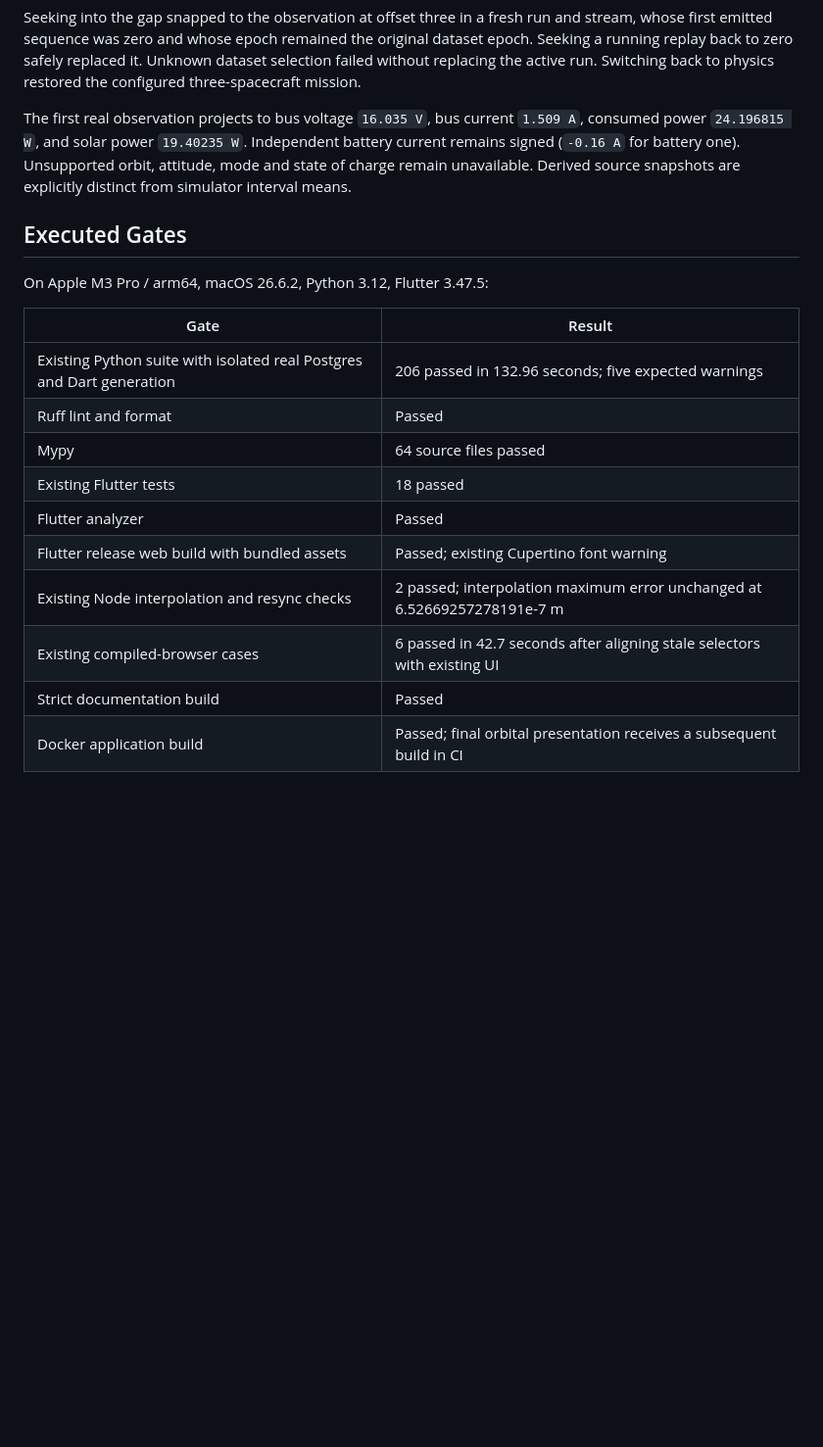
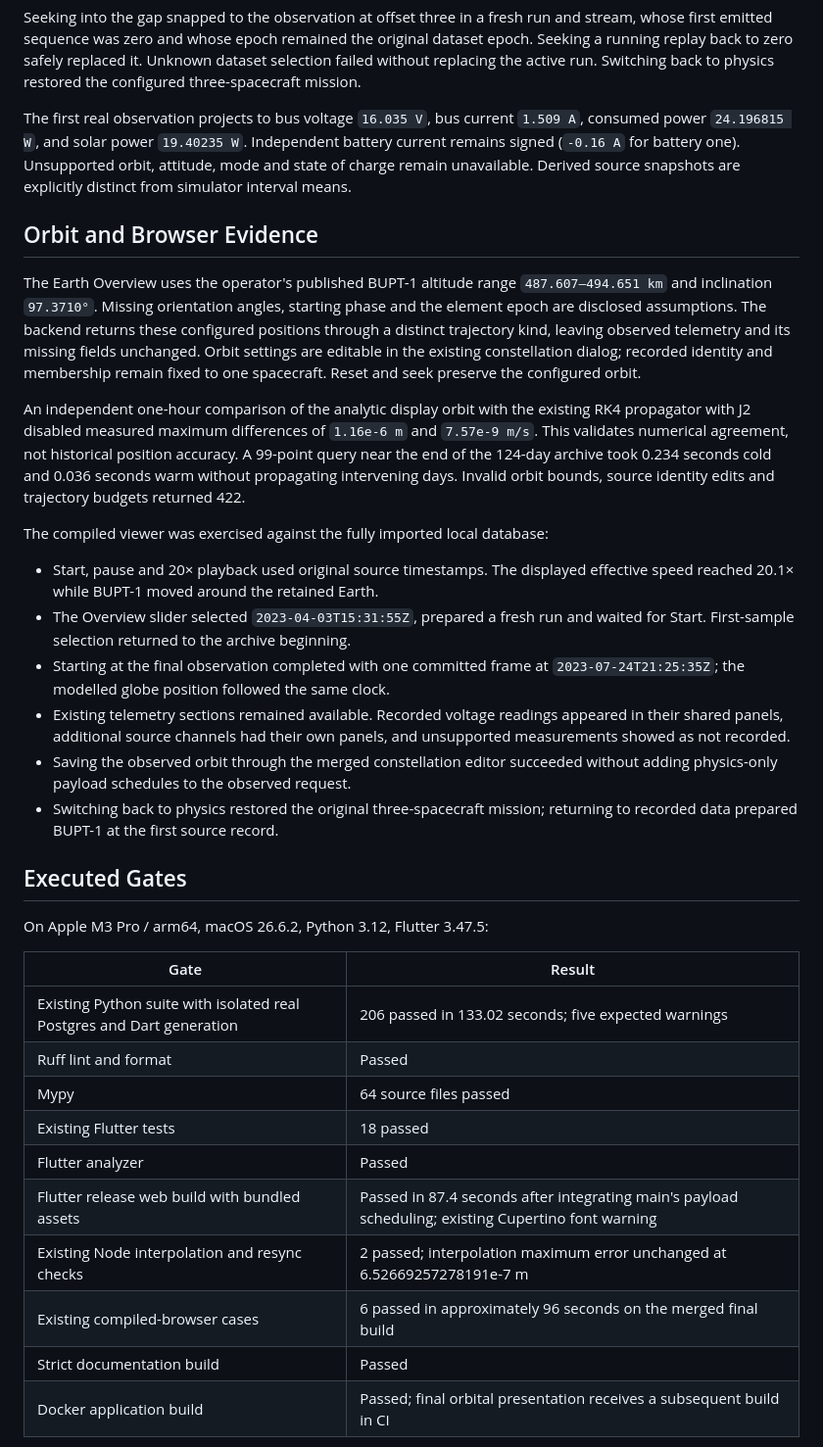
Before and after one commit to metisorbital/satellite-simulation, a Markdown page: docs/validation/recorded-data.md, the part around the change. Shown at 98% size. Drawn GitHub-style; blank space fills up the shorter version.

Commit message:
Record complete database imports and final replay validation

```diff
--- a/docs/validation/recorded-data.md
+++ b/docs/validation/recorded-data.md
@@ -68,20 +68,53 @@ battery current remains signed (`-0.16 A` for battery one). Unsupported orbit,
 attitude, mode and state of charge remain unavailable. Derived source snapshots
 are explicitly distinct from simulator interval means.
 
+## Orbit and Browser Evidence
+
+The Earth Overview uses the operator's published BUPT-1 altitude range
+`487.607–494.651 km` and inclination `97.3710°`. Missing orientation angles,
+starting phase and the element epoch are disclosed assumptions. The backend
+returns these configured positions through a distinct trajectory kind, leaving
+observed telemetry and its missing fields unchanged. Orbit settings are editable
+in the existing constellation dialog; recorded identity and membership remain
+fixed to one spacecraft. Reset and seek preserve the configured orbit.
+
+An independent one-hour comparison of the analytic display orbit with the
+existing RK4 propagator with J2 disabled measured maximum differences of
+`1.16e-6 m` and `7.57e-9 m/s`. This validates numerical agreement, not historical
+position accuracy. A 99-point query near the end of the 124-day archive took
+0.234 seconds cold and 0.036 seconds warm without propagating intervening days.
+Invalid orbit bounds, source identity edits and trajectory budgets returned 422.
+
+The compiled viewer was exercised against the fully imported local database:
+
+- Start, pause and 20× playback used original source timestamps. The displayed
+  effective speed reached 20.1× while BUPT-1 moved around the retained Earth.
+- The Overview slider selected `2023-04-03T15:31:55Z`, prepared a fresh run and
+  waited for Start. First-sample selection returned to the archive beginning.
+- Starting at the final observation completed with one committed frame at
+  `2023-07-24T21:25:35Z`; the modelled globe position followed the same clock.
+- Existing telemetry sections remained available. Recorded voltage readings
+  appeared in their shared panels, additional source channels had their own
+  panels, and unsupported measurements showed as not recorded.
+- Saving the observed orbit through the merged constellation editor succeeded
+  without adding physics-only payload schedules to the observed request.
+- Switching back to physics restored the original three-spacecraft mission;
+  returning to recorded data prepared BUPT-1 at the first source record.
+
 ## Executed Gates
 
 On Apple M3 Pro / arm64, macOS 26.6.2, Python 3.12, Flutter 3.47.5:
 
 | Gate | Result |
 |---|---|
-| Existing Python suite with isolated real Postgres and Dart generation | 206 passed in 132.96 seconds; five expected warnings |
+| Existing Python suite with isolated real Postgres and Dart generation | 206 passed in 133.02 seconds; five expected warnings |
 | Ruff lint and format | Passed |
 | Mypy | 64 source files passed |
 | Existing Flutter tests | 18 passed |
 | Flutter analyzer | Passed |
-| Flutter release web build with bundled assets | Passed; existing Cupertino font warning |
+| Flutter release web build with bundled assets | Passed in 87.4 seconds after integrating main's payload scheduling; existing Cupertino font warning |
 | Existing Node interpolation and resync checks | 2 passed; interpolation maximum error unchanged at 6.52669257278191e-7 m |
-| Existing compiled-browser cases | 6 passed in 42.7 seconds after aligning stale selectors with existing UI |
+| Existing compiled-browser cases | 6 passed in approximately 96 seconds on the merged final build |
 | Strict documentation build | Passed |
 | Docker application build | Passed; final orbital presentation receives a subsequent build in CI |
 
```
Also changed, not shown: docs/recorded-data.md (+8 -0 lines).
